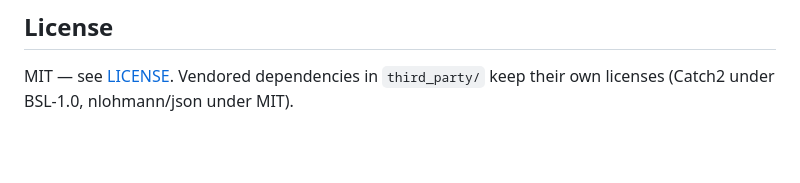
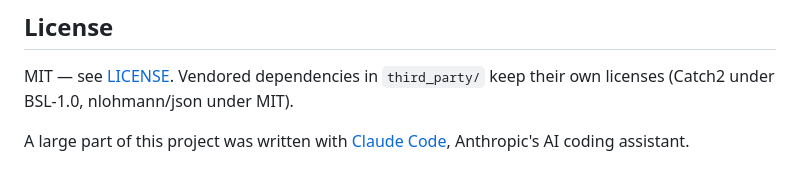
Before and after one commit to makflint/jsonl-viewer, a Markdown page: README.md, the part around the change. GitHub-like rendering; blank space fills up the shorter version.

Commit message:
Credit Claude Code near the license in the README

```diff
--- a/README.md
+++ b/README.md
@@ -117,3 +117,5 @@ Built test-first. The TDD, Clean Code, and commit conventions used throughout li
 
 MIT — see [LICENSE](LICENSE). Vendored dependencies in `third_party/` keep their own licenses
 (Catch2 under BSL-1.0, nlohmann/json under MIT).
+
+A large part of this project was written with [Claude Code](https://claude.com/claude-code), Anthropic's AI coding assistant.
```
